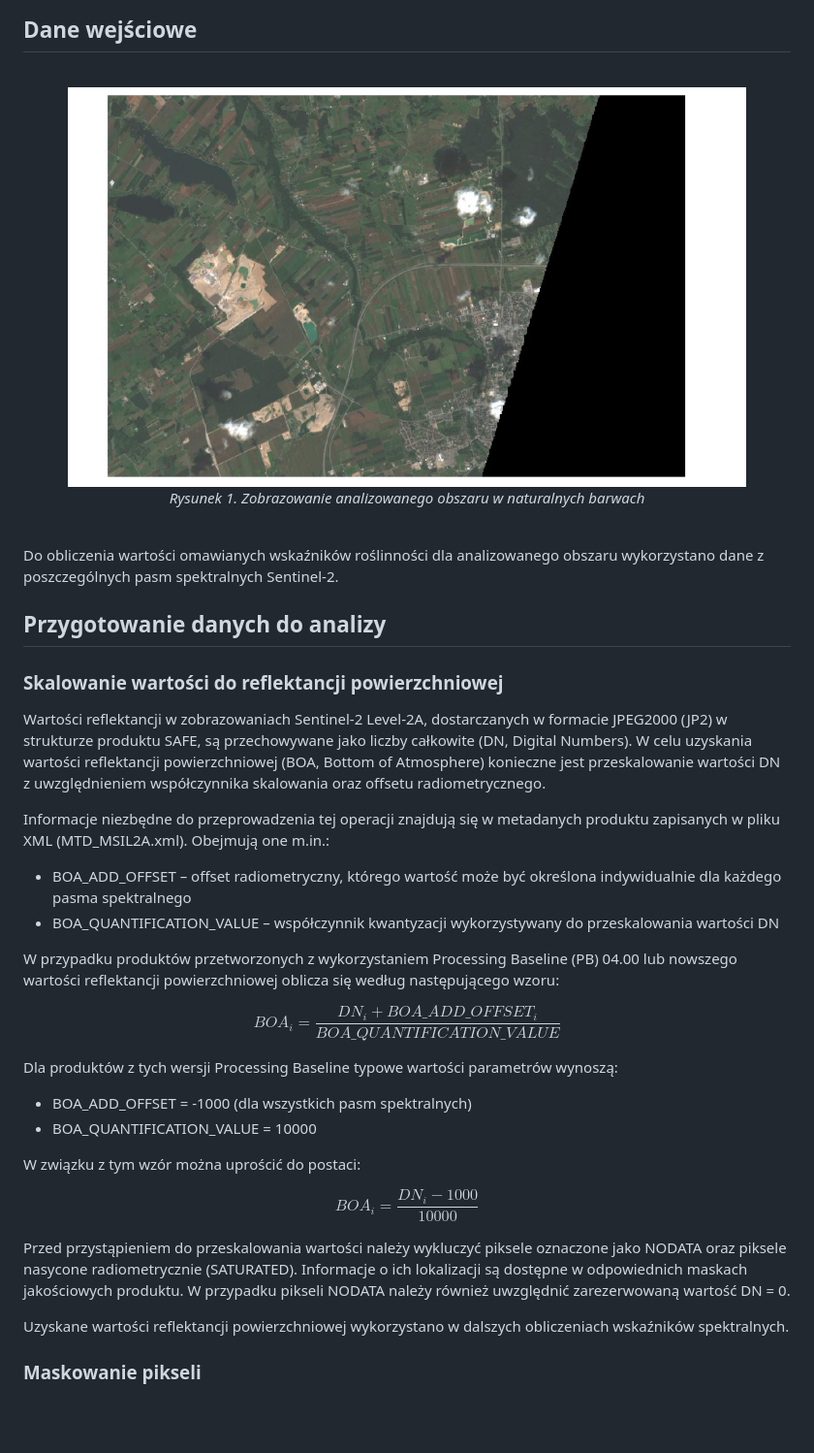
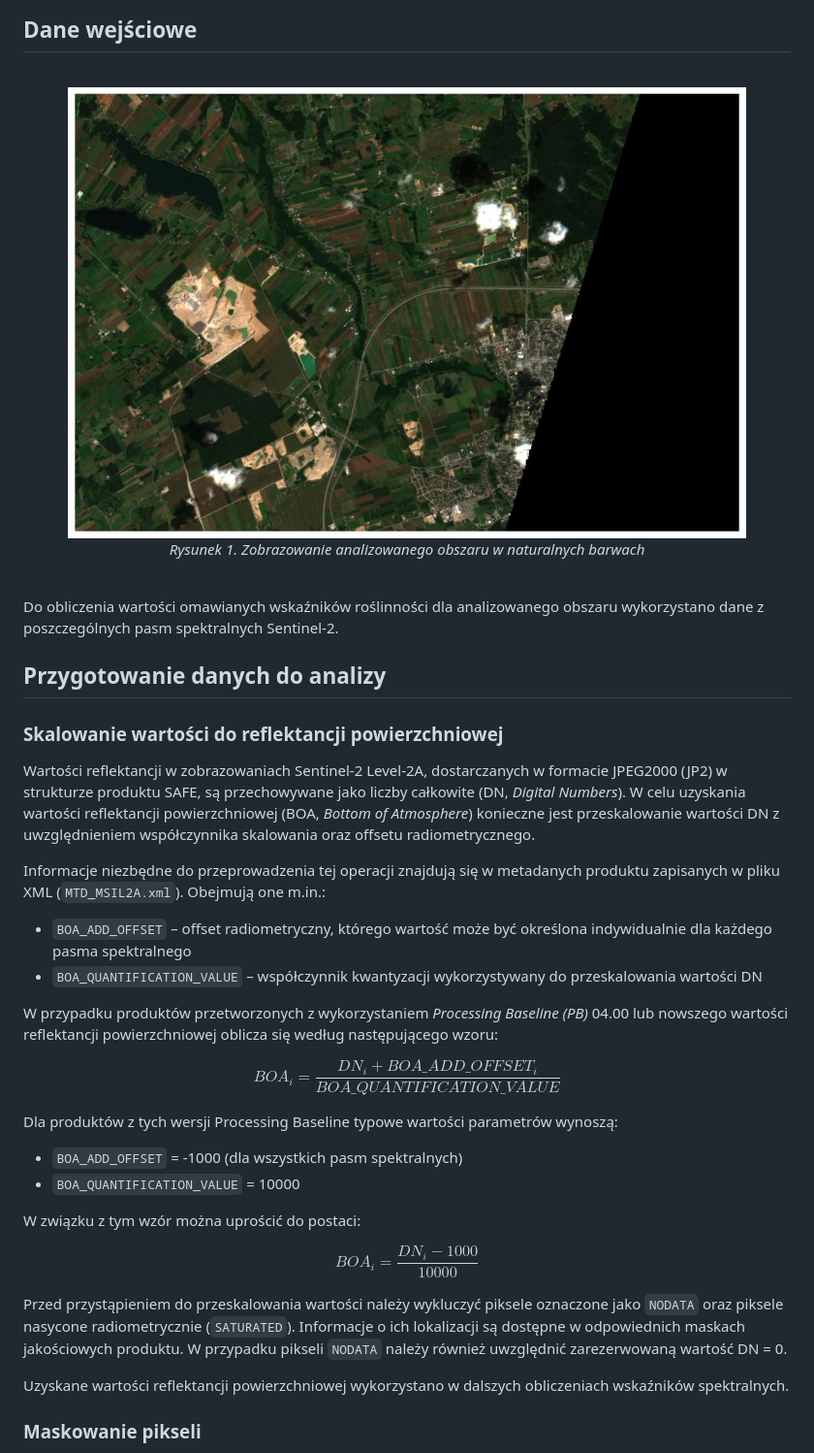
Before and after one commit to mikolaj-kowal/rs-vegetation-indices-analysis, a Markdown page: README.md, the part around the change. Shown at 97% size. GitHub-like rendering; pictures changed too: outputs/true_color.jpg; blank space fills up the shorter version.

Commit message:
Update true-color image

```diff
--- a/README.md
+++ b/README.md
@@ -162,27 +162,27 @@ Do obliczenia wartości omawianych wskaźników roślinności dla analizowanego
 
 ### Skalowanie wartości do reflektancji powierzchniowej
 
-Wartości reflektancji w zobrazowaniach Sentinel-2 Level-2A, dostarczanych w formacie JPEG2000 (JP2) w strukturze produktu SAFE, są przechowywane jako liczby całkowite (DN, Digital Numbers). W celu uzyskania wartości reflektancji powierzchniowej (BOA, Bottom of Atmosphere) konieczne jest przeskalowanie wartości DN z uwzględnieniem współczynnika skalowania oraz offsetu radiometrycznego.
+Wartości reflektancji w zobrazowaniach Sentinel-2 Level-2A, dostarczanych w formacie JPEG2000 (JP2) w strukturze produktu SAFE, są przechowywane jako liczby całkowite (DN, _Digital Numbers_). W celu uzyskania wartości reflektancji powierzchniowej (BOA, _Bottom of Atmosphere_) konieczne jest przeskalowanie wartości DN z uwzględnieniem współczynnika skalowania oraz offsetu radiometrycznego.
 
-Informacje niezbędne do przeprowadzenia tej operacji znajdują się w metadanych produktu zapisanych w pliku XML (MTD_MSIL2A.xml). Obejmują one m.in.:
+Informacje niezbędne do przeprowadzenia tej operacji znajdują się w metadanych produktu zapisanych w pliku XML (`MTD_MSIL2A.xml`). Obejmują one m.in.:
 
-- BOA_ADD_OFFSET – offset radiometryczny, którego wartość może być określona indywidualnie dla każdego pasma spektralnego
-- BOA_QUANTIFICATION_VALUE – współczynnik kwantyzacji wykorzystywany do przeskalowania wartości DN
+- `BOA_ADD_OFFSET` – offset radiometryczny, którego wartość może być określona indywidualnie dla każdego pasma spektralnego
+- `BOA_QUANTIFICATION_VALUE` – współczynnik kwantyzacji wykorzystywany do przeskalowania wartości DN
 
-W przypadku produktów przetworzonych z wykorzystaniem Processing Baseline (PB) 04.00 lub nowszego wartości reflektancji powierzchniowej oblicza się według następującego wzoru:
+W przypadku produktów przetworzonych z wykorzystaniem _Processing Baseline (PB)_ 04.00 lub nowszego wartości reflektancji powierzchniowej oblicza się według następującego wzoru:
 
 $$BOA_i = \frac{DN_i + BOA\_ADD\_OFFSET_i}{BOA\_QUANTIFICATION\_VALUE}$$
 
 Dla produktów z tych wersji Processing Baseline typowe wartości parametrów wynoszą:
 
-- BOA_ADD_OFFSET = -1000 (dla wszystkich pasm spektralnych)
-- BOA_QUANTIFICATION_VALUE = 10000
+- `BOA_ADD_OFFSET` = -1000 (dla wszystkich pasm spektralnych)
+- `BOA_QUANTIFICATION_VALUE` = 10000
 
 W związku z tym wzór można uprościć do postaci:
 
 $$BOA_i = \frac{DN_i - 1000}{10000}$$
 
-Przed przystąpieniem do przeskalowania wartości należy wykluczyć piksele oznaczone jako NODATA oraz piksele nasycone radiometrycznie (SATURATED). Informacje o ich lokalizacji są dostępne w odpowiednich maskach jakościowych produktu. W przypadku pikseli NODATA należy również uwzględnić zarezerwowaną wartość DN = 0.
+Przed przystąpieniem do przeskalowania wartości należy wykluczyć piksele oznaczone jako `NODATA` oraz piksele nasycone radiometrycznie (`SATURATED`). Informacje o ich lokalizacji są dostępne w odpowiednich maskach jakościowych produktu. W przypadku pikseli `NODATA` należy również uwzględnić zarezerwowaną wartość DN = 0.
 
 Uzyskane wartości reflektancji powierzchniowej wykorzystano w dalszych obliczeniach wskaźników spektralnych.
 
```
Also changed, not shown: outputs/true_color_masked.jpg, 2 other files.
